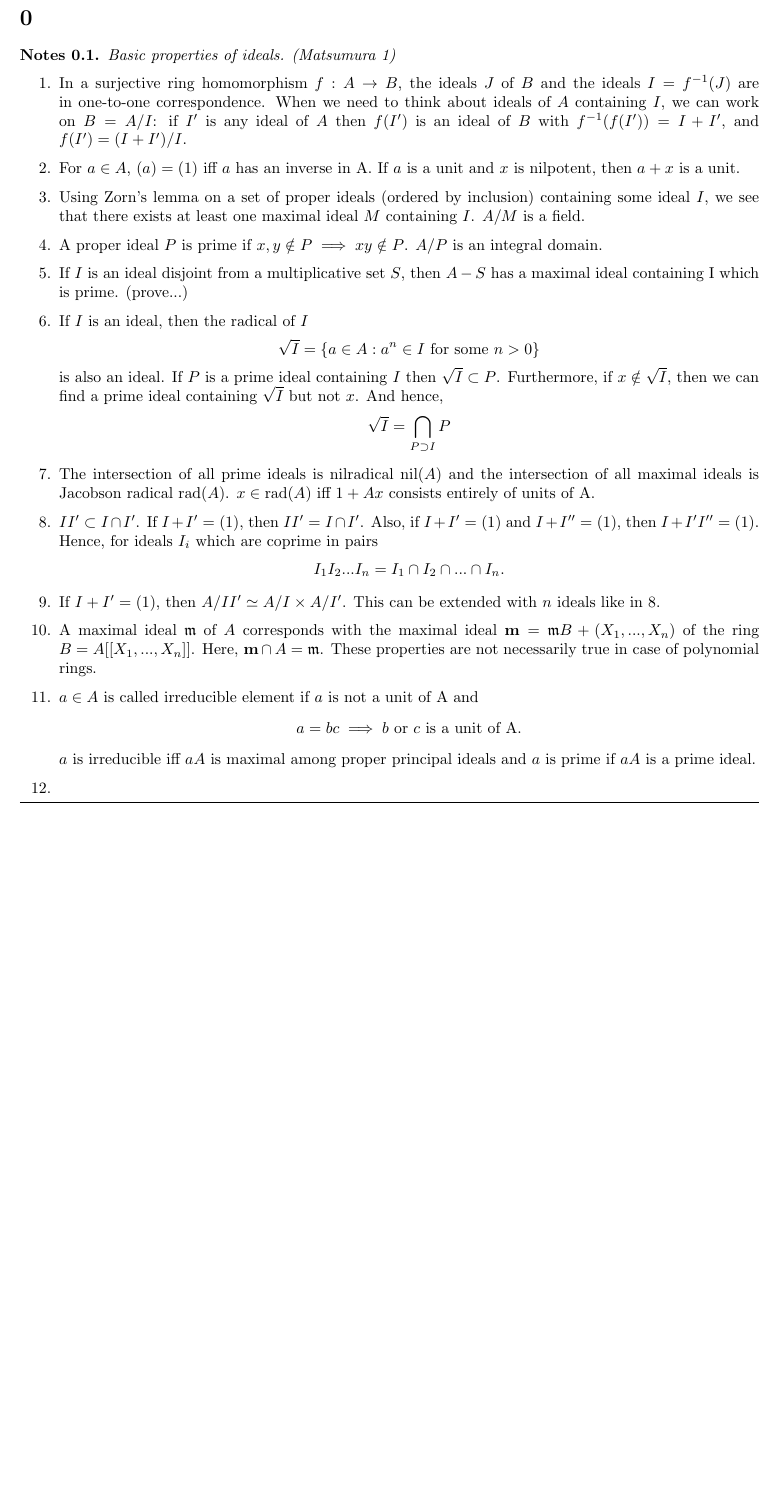
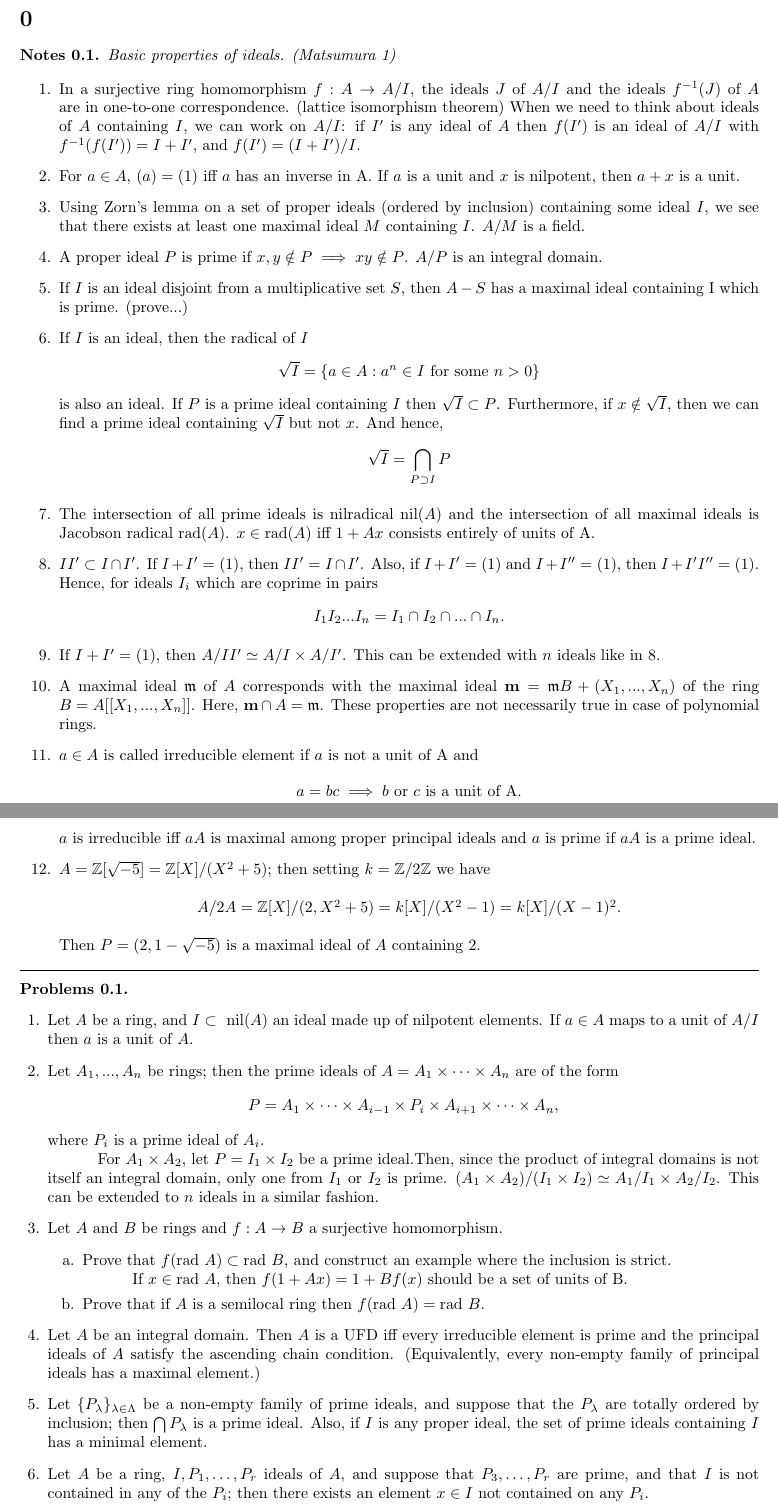
Before and after one commit to NutanNepal/commutative-algebra-algebraic-geometry, a LaTeX problem sheet (main.tex, which reads headers/macros.tex, headers/prelude.tex, notes/ideals-1.tex): part of page 1 of 2 before the commit and two parts of pages 1 and 2 of 2 after it, the two joined at a grey line, cut so that both start at the same text, the shorter picture padded with empty space. Compiled offline with pdfLaTeX.

Commit message:
partially completed matsumura sec 1 exercises

```diff
--- a/headers/macros.tex
+++ b/headers/macros.tex
@@ -4,7 +4,7 @@
 %% \inter - like \union, but with \bigcap
 \newcommand{\inter}[2]{\underset{#1}\bigcap #2}
 
-\newcommand{\ron}{\mathbf{R}^n}
+\newcommand{\rad}{\text{rad }}
 \newcommand{\rom}{\mathbf{R}^m}
 \newcommand{\rl}{\mathbf{R}}
 \newcommand{\countable}{
--- a/headers/prelude.tex
+++ b/headers/prelude.tex
@@ -14,6 +14,7 @@
 \newtheorem{corollary}{Corollary}[theorem]
 \newtheorem{lemma}[theorem]{Lemma}
 \newtheorem{notes}{Notes}[section]
+\newtheorem{problems}{Problems}[section]
 
 \theoremstyle{definition}
 \newtheorem{definition}{Definition}[section]
--- a/main.tex
+++ b/main.tex
@@ -8,5 +8,15 @@
 \section*{0}
 \input{notes/ideals-1.tex}
 \hrule
-\section*{2}
+\begin{problems}
+\end{problems}
+\begin{questions}
+    \input{problems/1.1.tex}
+    \input{problems/1.2.tex}
+    \input{problems/1.3.tex}
+    \input{problems/1.4.tex}
+    \input{problems/1.5.tex}
+    \input{problems/1.6.tex}
+\end{questions}
+\section*{}
 \end{document}
--- a/notes/ideals-1.tex
+++ b/notes/ideals-1.tex
@@ -4,11 +4,11 @@
 
 \begin{enumerate}
       \item
-            In a surjective ring homomorphism $f:A \to B$, the ideals $J$
-            of $B$ and the ideals $I=f^{-1}(J)$ are in one-to-one
-            correspondence. When we need to think about ideals of $A$
-            containing $I$, we can work on $B=A/I$: if $I'$ is any ideal of
-            $A$ then $f(I')$ is an ideal of $B$ with $f^{-1}(f(I'))=I+I'$,
+            In a surjective ring homomorphism $f:A \to A/I$, the ideals $J$
+            of $A/I$ and the ideals $f^{-1}(J)$ of $A$ are in one-to-one
+            correspondence. (lattice isomorphism theorem) When we need to think about ideals of $A$
+            containing $I$, we can work on $A/I$: if $I'$ is any ideal of
+            $A$ then $f(I')$ is an ideal of $A/I$ with $f^{-1}(f(I'))=I+I'$,
             and $f(I') = (I+I')/I$.
       \item
             For $a \in A$, $(a)=(1)$ iff $a$ has an inverse in A.
@@ -56,5 +56,10 @@
             $a$ is irreducible iff $aA$ is maximal among proper principal ideals
             and $a$ is prime if $aA$ is a prime ideal.
       \item
-
+            $A=\mathbb{Z}[\sqrt{-5}]=\mathbb{Z}[X]/(X^2+5)$; then setting
+            $k=\mathbb{Z}/2\mathbb{Z}$ we have
+            \begin{center}
+                  $A/2A=\mathbb{Z}[X]/(2,X^2+5)=k[X]/(X^2-1)=k[X]/(X-1)^2$.
+            \end{center}
+            Then $P=(2,1-\sqrt{-5})$ is a maximal ideal of $A$ containing $2$.
 \end{enumerate}
--- /dev/null
+++ b/problems/1.1.tex
@@ -0,0 +1,5 @@
+\question{
+    Let $A$ be a ring, and $I\subset \text{ nil}(A)$
+    an ideal made up of nilpotent elements. If $a\in A$
+    maps to a unit of $A/I$ then $a$ is a unit of $A$.
+}
--- /dev/null
+++ b/problems/1.2.tex
@@ -0,0 +1,12 @@
+\question{
+    Let $A_1,...,A_n$ be rings; then the prime ideals
+    of $A=A_1\times\cdots\times A_n$ are of the form
+    $$P=A_1\times\cdots\times A_{i-1}\times P_i \times
+        A_{i+1}\times\cdots\times A_n,$$where $P_i$ is a
+    prime ideal of $A_i$.\\
+}
+\hspace*{10mm} For $A_1\times A_2$, let $P=I_1\times I_2$ be a
+prime ideal.Then, since the product of integral domains is not
+itself an integral domain, only one from $I_1$ or $I_2$ is prime.
+$(A_1\times A_2)/(I_1\times I_2)\simeq A_1/I_1 \times A_2/I_2$.
+This can be extended to $n$ ideals in a similar fashion.
--- /dev/null
+++ b/problems/1.3.tex
@@ -0,0 +1,12 @@
+\question{
+    Let $A$ and $B$ be rings and $f:A\to B$ a surjective homomorphism.
+    \begin{enumerate}
+        \item[a.]
+              Prove that $f(\rad A)\subset \rad B$, and construct
+              an example where the inclusion is strict.\\
+              \hspace*{10mm} If $x\in\rad A$, then $f(1+Ax)=1+Bf(x)$ should
+              be a set of units of B.
+        \item[b.]
+              Prove that if $A$ is a semilocal ring then $f(\rad A)= \rad B$.
+    \end{enumerate}
+}
--- /dev/null
+++ b/problems/1.4.tex
@@ -0,0 +1,7 @@
+\question{
+    Let $A$ be an integral domain. Then $A$ is a UFD iff every irreducible
+    element is prime and the principal ideals of $A$ satisfy the ascending
+    chain condition. (Equivalently, every non-empty family of principal
+    ideals has a maximal element.)
+
+}
--- /dev/null
+++ b/problems/1.5.tex
@@ -0,0 +1,7 @@
+\question{
+Let $\{P_\lambda\}_{\lambda\in \Lambda}$ be a non-empty family of prime ideals,
+and suppose that the $P_\lambda$ are totally ordered by inclusion; then
+$\bigcap{P_\lambda}$ is a prime ideal. Also, if $I$ is any proper ideal,
+the set of prime ideals containing $I$ has a minimal element.
+
+}
--- /dev/null
+++ b/problems/1.6.tex
@@ -0,0 +1,6 @@
+\question{
+    Let $A$ be a ring, $I,P_1,\ldots,P_r$ ideals of $A$, and
+    suppose that $P_3,\ldots,P_r$ are prime, and that $I$ is not
+    contained in any of the $P_i$; then there exists an element
+    $x\in I$ not contained on any $P_i$.
+}
```
Also changed, not shown: main.pdf.
